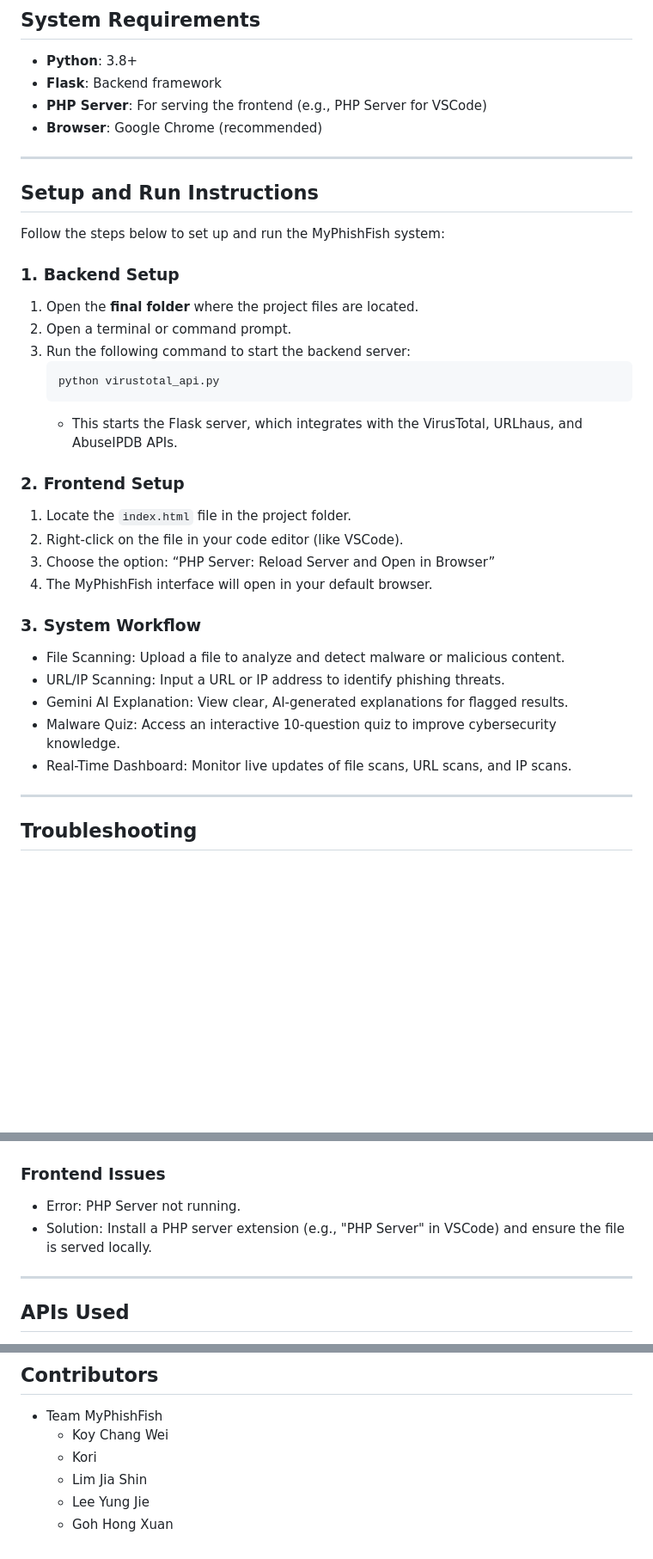
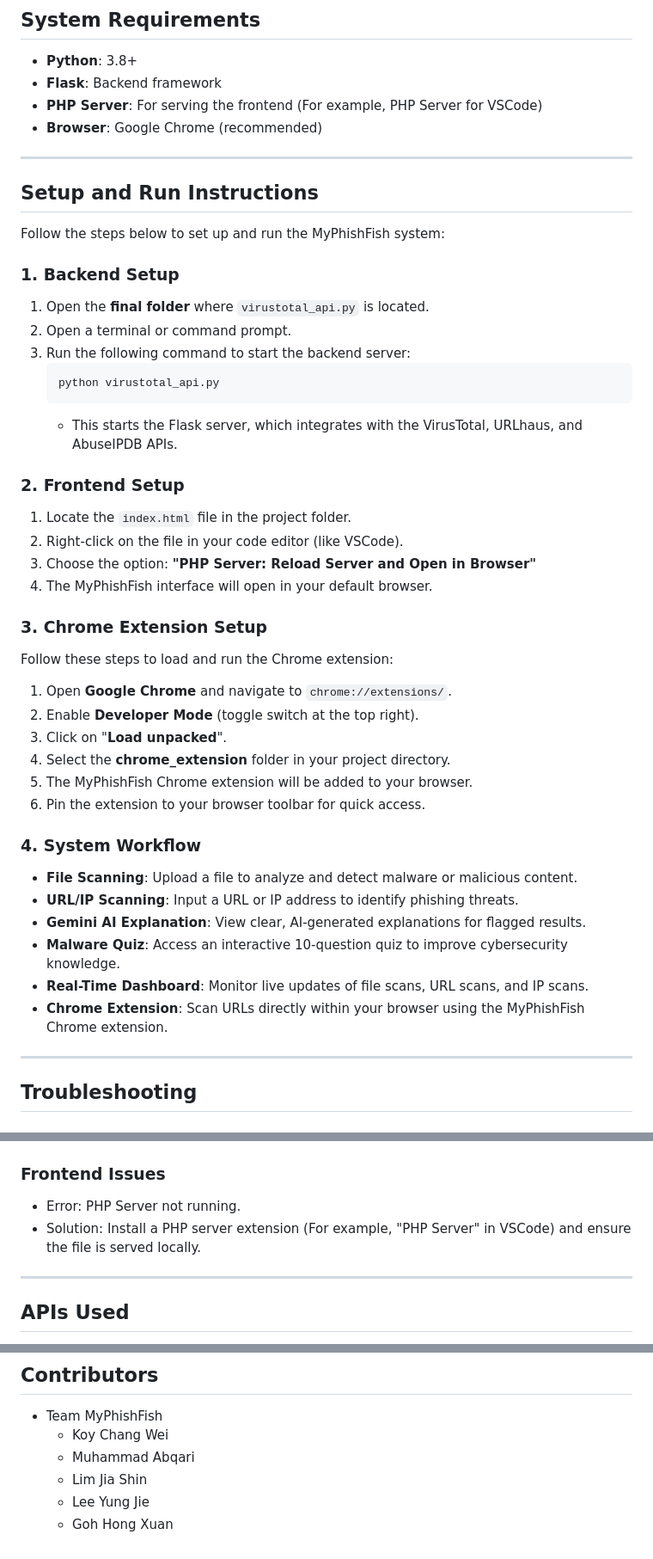
Before and after one commit to Gohxuann/MyPhishingWeb, a Markdown page: README.md, 3 parts joined by grey strips. Shown at 86% size. Rendered like a GitHub page; blank space fills up the shorter version.

````diff
--- a/README.md
+++ b/README.md
@@ -8,7 +8,7 @@ MyPhishFish is an AI-driven phishing detection and educational platform. It prov
 ## **System Requirements**
 - **Python**: 3.8+
 - **Flask**: Backend framework
-- **PHP Server**: For serving the frontend (e.g., PHP Server for VSCode)
+- **PHP Server**: For serving the frontend (For example, PHP Server for VSCode)
 - **Browser**: Google Chrome (recommended)
 
 ---
@@ -18,7 +18,7 @@ MyPhishFish is an AI-driven phishing detection and educational platform. It prov
 Follow the steps below to set up and run the MyPhishFish system:
 
 ### **1. Backend Setup**
-1. Open the **final folder** where the project files are located.
+1. Open the **final folder** where `virustotal_api.py` is located.
 2. Open a terminal or command prompt.
 3. Run the following command to start the backend server:
    ```bash
@@ -30,15 +30,25 @@ Follow the steps below to set up and run the MyPhishFish system:
 1. Locate the `index.html` file in the project folder.
 2. Right-click on the file in your code editor (like VSCode).
 3. Choose the option:
-   “PHP Server: Reload Server and Open in Browser”
+   **"PHP Server: Reload Server and Open in Browser"**
 4. The MyPhishFish interface will open in your default browser.
 
-### **3. System Workflow**
-- File Scanning: Upload a file to analyze and detect malware or malicious content.
-- URL/IP Scanning: Input a URL or IP address to identify phishing threats.
-- Gemini AI Explanation: View clear, AI-generated explanations for flagged results.
-- Malware Quiz: Access an interactive 10-question quiz to improve cybersecurity knowledge.
-- Real-Time Dashboard: Monitor live updates of file scans, URL scans, and IP scans.
+### **3. Chrome Extension Setup**
+Follow these steps to load and run the Chrome extension:
+1. Open **Google Chrome** and navigate to `chrome://extensions/`.
+2. Enable **Developer Mode** (toggle switch at the top right).
+3. Click on "**Load unpacked**".
+4. Select the **chrome_extension** folder in your project directory.
+5. The MyPhishFish Chrome extension will be added to your browser.
+6. Pin the extension to your browser toolbar for quick access.
+
+### **4. System Workflow**
+- **File Scanning**: Upload a file to analyze and detect malware or malicious content.
+- **URL/IP Scanning**: Input a URL or IP address to identify phishing threats.
+- **Gemini AI Explanation**: View clear, AI-generated explanations for flagged results.
+- **Malware Quiz**: Access an interactive 10-question quiz to improve cybersecurity knowledge.
+- **Real-Time Dashboard**: Monitor live updates of file scans, URL scans, and IP scans.
+- **Chrome Extension**: Scan URLs directly within your browser using the MyPhishFish Chrome extension.
 
 ---
 ## Troubleshooting
@@ -51,10 +61,9 @@ Follow the steps below to set up and run the MyPhishFish system:
    ```
 ### Frontend Issues
 - Error: PHP Server not running.
- - Solution: Install a PHP server extension (e.g., "PHP Server" in VSCode) and ensure the file is served locally.
+ - Solution: Install a PHP server extension (For example, "PHP Server" in VSCode) and ensure the file is served locally.
 
 ---
-
 
 ## APIs Used
 - VirusTotal API: For file and IP scanning.
@@ -98,7 +107,7 @@ Project: GoDamLah Hackathon Submission
 ## Contributors
 - Team MyPhishFish
   - Koy Chang Wei
-  - Kori
+  - Muhammad Abqari
   - Lim Jia Shin
   - Lee Yung Jie
   - Goh Hong Xuan
````
